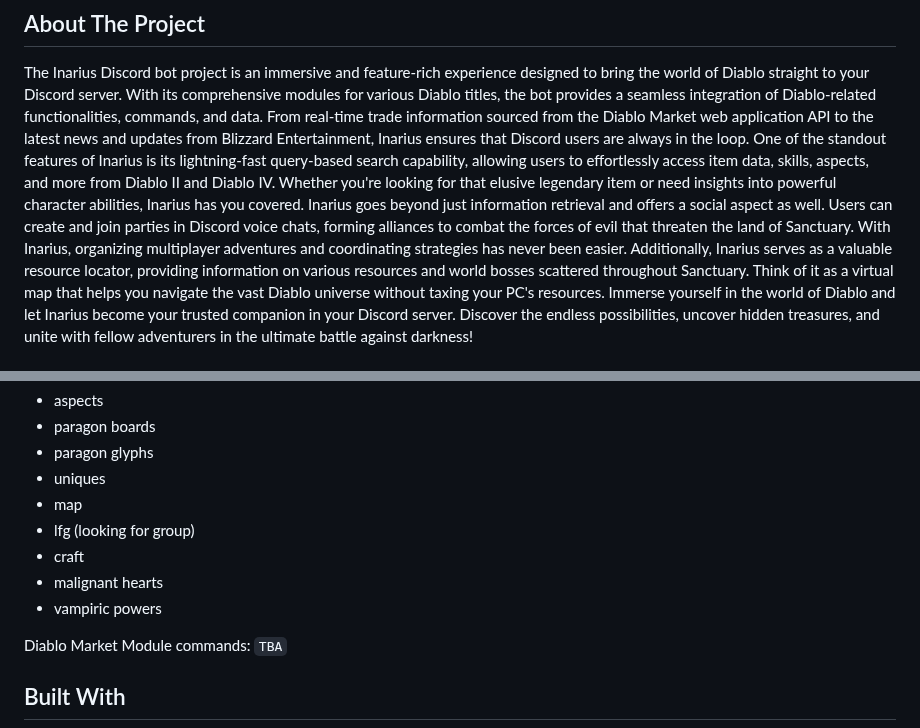
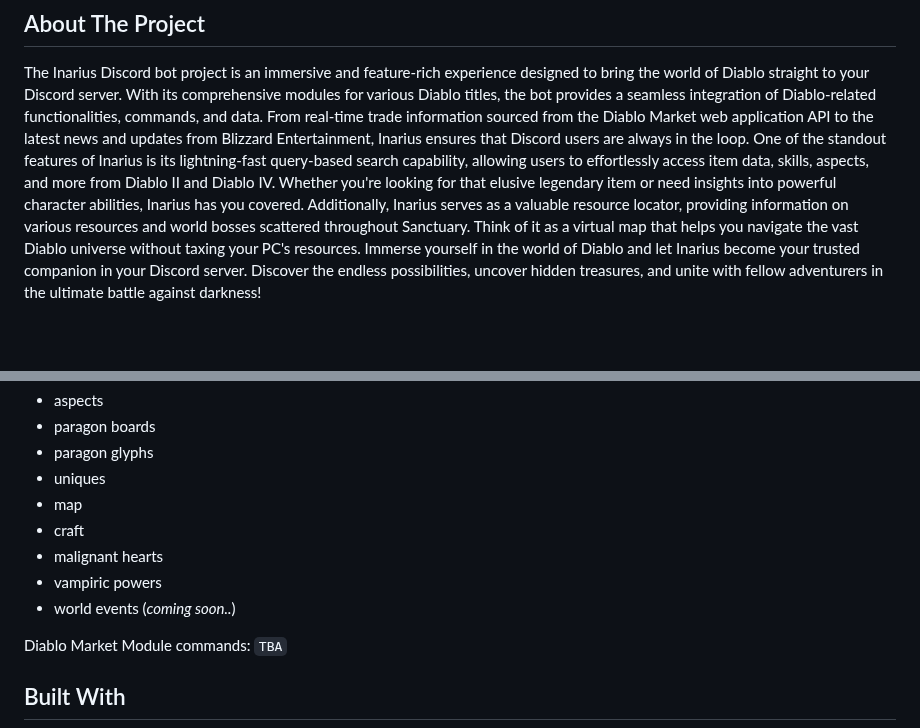
Before and after one commit to ALCHElVlY/Inarius, a Markdown page: README.md, 2 parts joined by grey strips. Rendered like a GitHub page; folded sections open; blank space fills up the shorter version.

```diff
--- a/README.md
+++ b/README.md
@@ -27,8 +27,6 @@
   From real-time trade information sourced from the Diablo Market web application API to the latest news and updates from Blizzard Entertainment, Inarius ensures that Discord users are always in the loop.
   One of the standout features of Inarius is its lightning-fast query-based search capability, allowing users to effortlessly access item data, skills, aspects, and more from Diablo II and Diablo IV.
   Whether you're looking for that elusive legendary item or need insights into powerful character abilities, Inarius has you covered.
-  Inarius goes beyond just information retrieval and offers a social aspect as well. Users can create and join parties in Discord voice chats, forming alliances to combat the forces of evil that threaten the land of Sanctuary.
-  With Inarius, organizing multiplayer adventures and coordinating strategies has never been easier.
   Additionally, Inarius serves as a valuable resource locator, providing information on various resources and world bosses scattered throughout Sanctuary. Think of it as a virtual map that helps you navigate the vast Diablo universe without taxing your PC's resources.
   Immerse yourself in the world of Diablo and let Inarius become your trusted companion in your Discord server. Discover the endless possibilities, uncover hidden treasures, and unite with fellow adventurers in the ultimate battle against darkness!
 </p>
@@ -55,10 +53,10 @@
         <li>paragon glyphs</li>
         <li>uniques</li>
         <li>map</li>
-        <li>lfg (looking for group)</li>
         <li>craft</li>
         <li>malignant hearts</li>
         <li>vampiric powers</li>
+        <li>world events (<i>coming soon..</i>)</li>
     </ul>
 </details>
 
```
